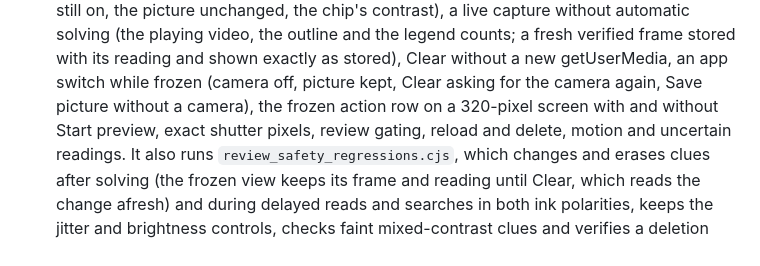
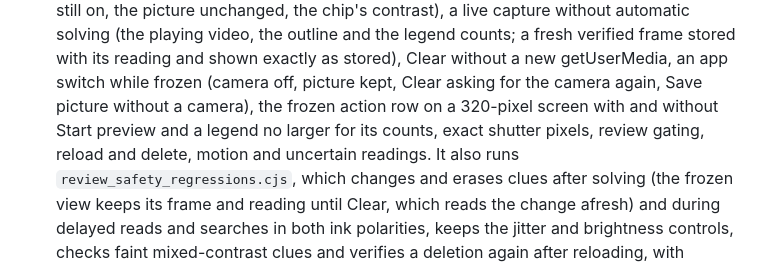
Before and after one commit to senegrom/GridPuzzle, a Markdown page: web/LIVE_CAMERA.md, the part around the change. Rendered like a GitHub page.

```diff
--- a/web/LIVE_CAMERA.md
+++ b/web/LIVE_CAMERA.md
@@ -684,7 +684,8 @@ Browser suites, in Chromium and WebKit (where each runs is in `TESTING.md`):
   getUserMedia, an app switch while frozen
   (camera off, picture kept, Clear asking for the camera again, Save picture
   without a camera), the frozen action row on a 320-pixel screen with and
-  without Start preview, exact shutter pixels, review gating, reload and
+  without Start preview and a legend no larger for its counts, exact shutter
+  pixels, review gating, reload and
   delete, motion and uncertain readings. It also runs
   `review_safety_regressions.cjs`, which changes and erases clues after solving
   (the frozen view keeps its frame and reading until Clear, which reads the
```
Also changed, not shown: web/TESTING.md (+1 -1 lines).
